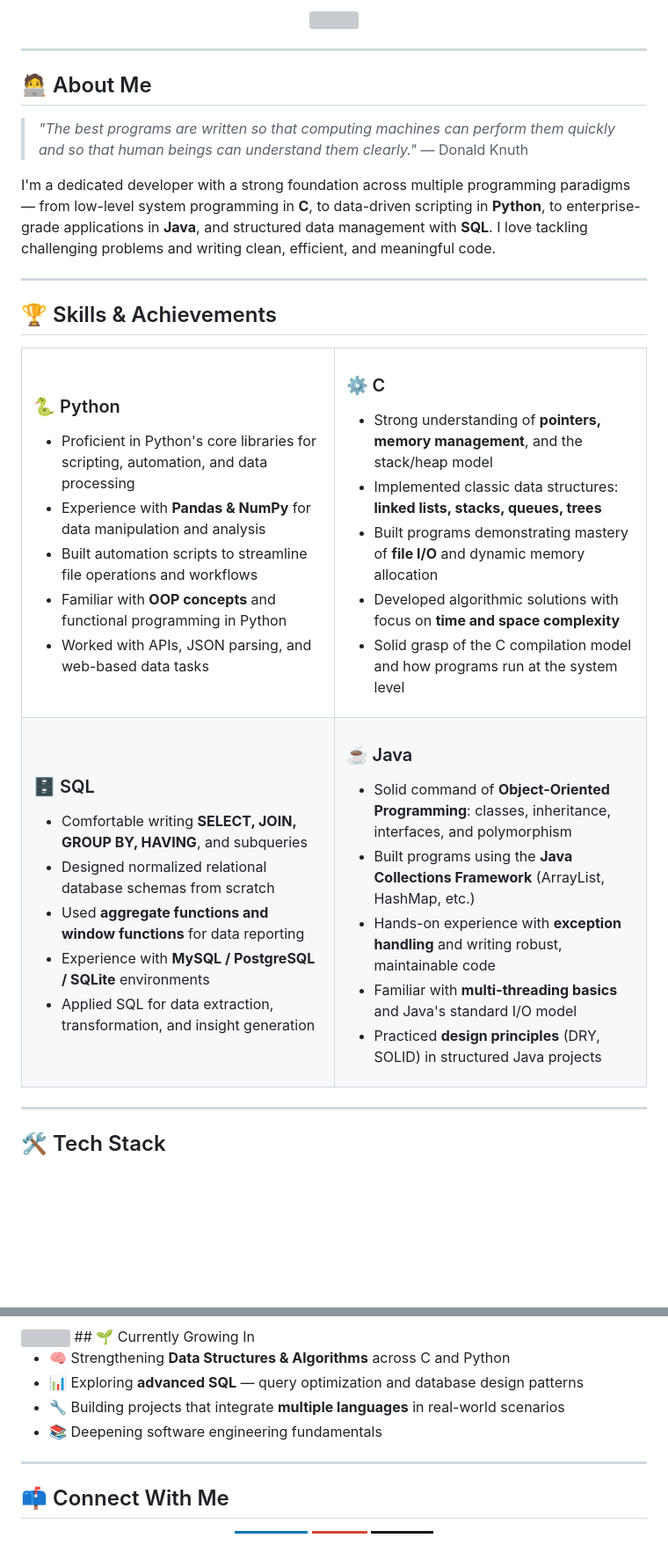
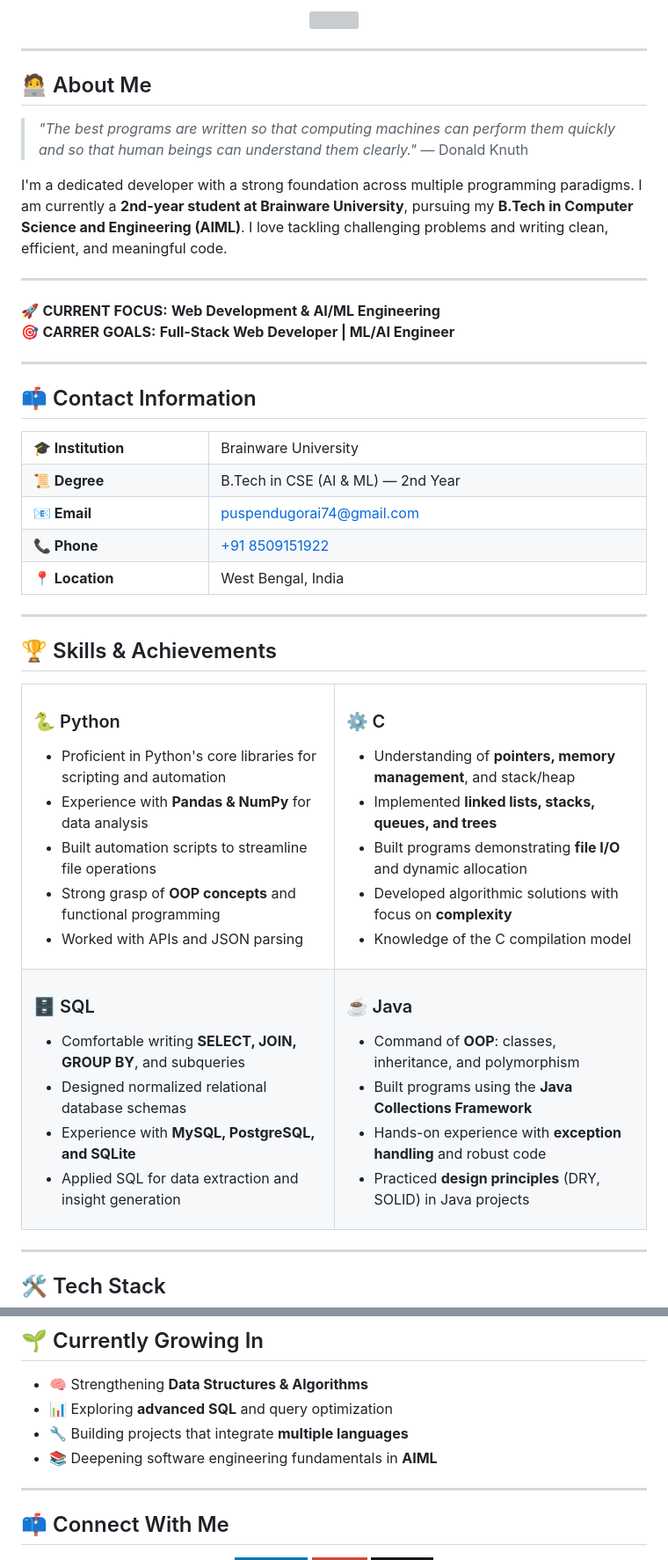
Before and after one commit to puspendugorai-coder/puspendugorai-coder, a Markdown page: README.md, 2 parts joined by grey strips. Shown at 88% size. Drawn GitHub-style; badges without logos; blank space fills up the shorter version; grey boxes are pictures that could not be loaded.

```diff
--- a/README.md
+++ b/README.md
@@ -10,7 +10,37 @@
 
 > *"The best programs are written so that computing machines can perform them quickly and so that human beings can understand them clearly."* — Donald Knuth
 
-I'm a dedicated developer with a strong foundation across multiple programming paradigms — from low-level system programming in **C**, to data-driven scripting in **Python**, to enterprise-grade applications in **Java**, and structured data management with **SQL**. I love tackling challenging problems and writing clean, efficient, and meaningful code.
+I'm a dedicated developer with a strong foundation across multiple programming paradigms. I am currently a **2nd-year student at Brainware University**, pursuing my **B.Tech in Computer Science and Engineering (AIML)**. I love tackling challenging problems and writing clean, efficient, and meaningful code.
+
+---
+🚀 **CURRENT FOCUS:** **Web Development & AI/ML Engineering**
+🎯 **CARRER GOALS:** **Full-Stack Web Developer | ML/AI Engineer**
+
+---
+## 📫 Contact Information
+
+<table width="100%">
+  <tr>
+    <td width="30%"><strong>🎓 Institution</strong></td>
+    <td>Brainware University</td>
+  </tr>
+  <tr>
+    <td><strong>📜 Degree</strong></td>
+    <td>B.Tech in CSE (AI & ML) — 2nd Year</td>
+  </tr>
+  <tr>
+    <td><strong>📧 Email</strong></td>
+    <td><a href="mailto:puspendugorai74@gmail.com">puspendugorai74@gmail.com</a></td>
+  </tr>
+  <tr>
+    <td><strong>📞 Phone</strong></td>
+    <td><a href="tel:+918509151922">+91 8509151922</a></td>
+  </tr>
+  <tr>
+    <td><strong>📍 Location</strong></td>
+    <td>West Bengal, India</td>
+  </tr>
+</table>
 
 ---
 
@@ -21,21 +51,21 @@ I'm a dedicated developer with a strong foundation across multiple programming p
 <td width="50%" valign="top">
 
 ### 🐍 Python
-- Proficient in Python's core libraries for scripting, automation, and data processing
-- Experience with **Pandas & NumPy** for data manipulation and analysis
-- Built automation scripts to streamline file operations and workflows
-- Familiar with **OOP concepts** and functional programming in Python
-- Worked with APIs, JSON parsing, and web-based data tasks
+- Proficient in Python's core libraries for scripting and automation
+- Experience with **Pandas & NumPy** for data analysis
+- Built automation scripts to streamline file operations
+- Strong grasp of **OOP concepts** and functional programming
+- Worked with APIs and JSON parsing
 
 </td>
 <td width="50%" valign="top">
 
 ### ⚙️ C
-- Strong understanding of **pointers, memory management**, and the stack/heap model
-- Implemented classic data structures: **linked lists, stacks, queues, trees**
-- Built programs demonstrating mastery of **file I/O** and dynamic memory allocation
-- Developed algorithmic solutions with focus on **time and space complexity**
-- Solid grasp of the C compilation model and how programs run at the system level
+- Understanding of **pointers, memory management**, and stack/heap
+- Implemented **linked lists, stacks, queues, and trees**
+- Built programs demonstrating **file I/O** and dynamic allocation
+- Developed algorithmic solutions with focus on **complexity**
+- Knowledge of the C compilation model
 
 </td>
 </tr>
@@ -43,21 +73,19 @@ I'm a dedicated developer with a strong foundation across multiple programming p
 <td width="50%" valign="top">
 
 ### 🗄️ SQL
-- Comfortable writing **SELECT, JOIN, GROUP BY, HAVING**, and subqueries
-- Designed normalized relational database schemas from scratch
-- Used **aggregate functions and window functions** for data reporting
-- Experience with **MySQL / PostgreSQL / SQLite** environments
-- Applied SQL for data extraction, transformation, and insight generation
+- Comfortable writing **SELECT, JOIN, GROUP BY**, and subqueries
+- Designed normalized relational database schemas
+- Experience with **MySQL, PostgreSQL, and SQLite**
+- Applied SQL for data extraction and insight generation
 
 </td>
 <td width="50%" valign="top">
 
 ### ☕ Java
-- Solid command of **Object-Oriented Programming**: classes, inheritance, interfaces, and polymorphism
-- Built programs using the **Java Collections Framework** (ArrayList, HashMap, etc.)
-- Hands-on experience with **exception handling** and writing robust, maintainable code
-- Familiar with **multi-threading basics** and Java's standard I/O model
-- Practiced **design principles** (DRY, SOLID) in structured Java projects
+- Command of **OOP**: classes, inheritance, and polymorphism
+- Built programs using the **Java Collections Framework**
+- Hands-on experience with **exception handling** and robust code
+- Practiced **design principles** (DRY, SOLID) in Java projects
 
 </td>
 </tr>
@@ -110,9 +143,9 @@ I'm a dedicated developer with a strong foundation across multiple programming p
 ## 🌱 Currently Growing In
 
-- 🧠 Strengthening **Data Structures & Algorithms** across C and Python
-- 📊 Exploring **advanced SQL** — query optimization and database design patterns
-- 🔧 Building projects that integrate **multiple languages** in real-world scenarios
-- 📚 Deepening software engineering fundamentals
+- 🧠 Strengthening **Data Structures & Algorithms**
+- 📊 Exploring **advanced SQL** and query optimization
+- 🔧 Building projects that integrate **multiple languages**
+- 📚 Deepening software engineering fundamentals in **AIML**
 
 ---
 
```
Also changed, not shown: other parts of README.md (+6 -1 lines).
